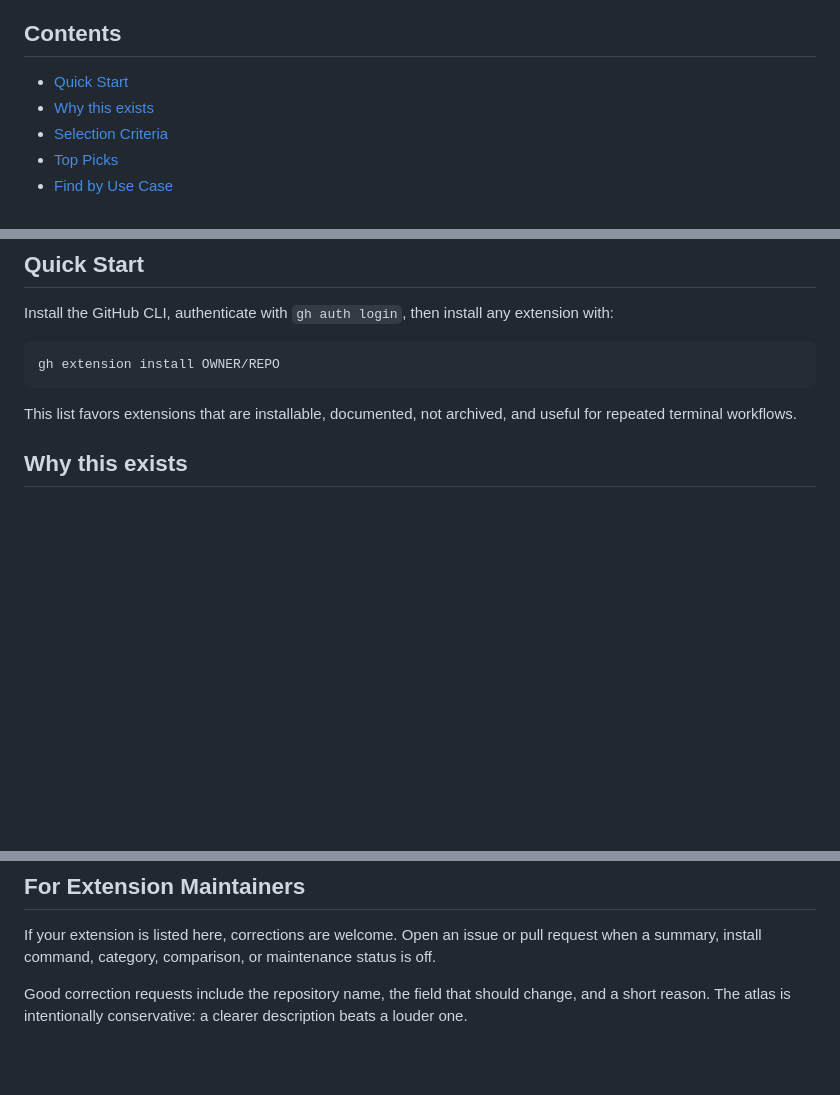
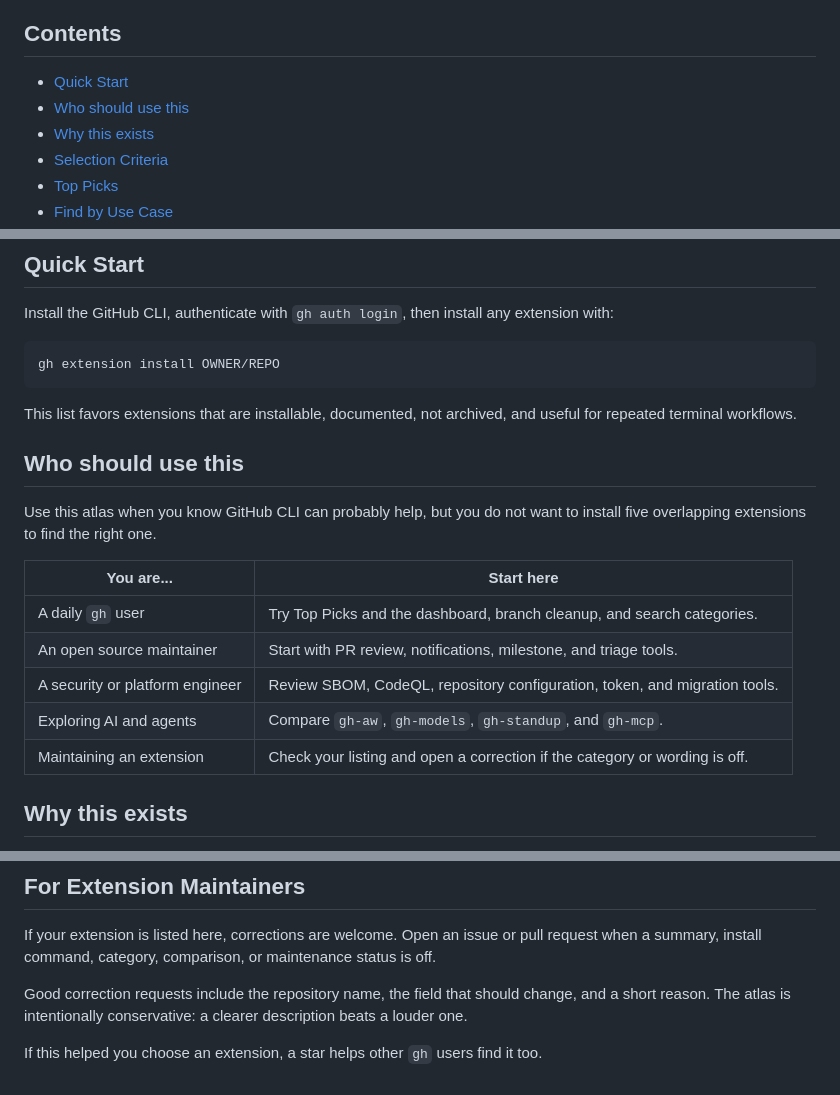
Before and after one commit to sjh9714/gh-extension-atlas, a Markdown page: README.md, 3 parts joined by grey strips. Rendered like a GitHub page; blank space fills up the shorter version.

````diff
--- a/README.md
+++ b/README.md
@@ -11,6 +11,7 @@ GitHub CLI has hundreds of public extensions. This atlas helps you choose the ri
 ## Contents
 
 - [Quick Start](#quick-start)
+- [Who should use this](#who-should-use-this)
 - [Why this exists](#why-this-exists)
 - [Selection Criteria](#selection-criteria)
 - [Top Picks](#top-picks)
@@ -36,6 +37,18 @@ gh extension install OWNER/REPO
 ```
 
 This list favors extensions that are installable, documented, not archived, and useful for repeated terminal workflows.
+
+## Who should use this
+
+Use this atlas when you know GitHub CLI can probably help, but you do not want to install five overlapping extensions to find the right one.
+
+| You are...                      | Start here                                                                  |
+| ------------------------------- | --------------------------------------------------------------------------- |
+| A daily `gh` user               | Try Top Picks and the dashboard, branch cleanup, and search categories.     |
+| An open source maintainer       | Start with PR review, notifications, milestone, and triage tools.           |
+| A security or platform engineer | Review SBOM, CodeQL, repository configuration, token, and migration tools.  |
+| Exploring AI and agents         | Compare `gh-aw`, `gh-models`, `gh-standup`, and `gh-mcp`.                   |
+| Maintaining an extension        | Check your listing and open a correction if the category or wording is off. |
 
 ## Why this exists
 
@@ -219,3 +232,5 @@ Contributions are welcome. Please read [`CONTRIBUTING.md`](CONTRIBUTING.md) befo
 If your extension is listed here, corrections are welcome. Open an issue or pull request when a summary, install command, category, comparison, or maintenance status is off.
 
 Good correction requests include the repository name, the field that should change, and a short reason. The atlas is intentionally conservative: a clearer description beats a louder one.
+
+If this helped you choose an extension, a star helps other `gh` users find it too.
````
Also changed, not shown: docs/launch-week-plan.md (added, +52 -0 lines), docs/outreach-targets.md (added, +46 -0 lines).
